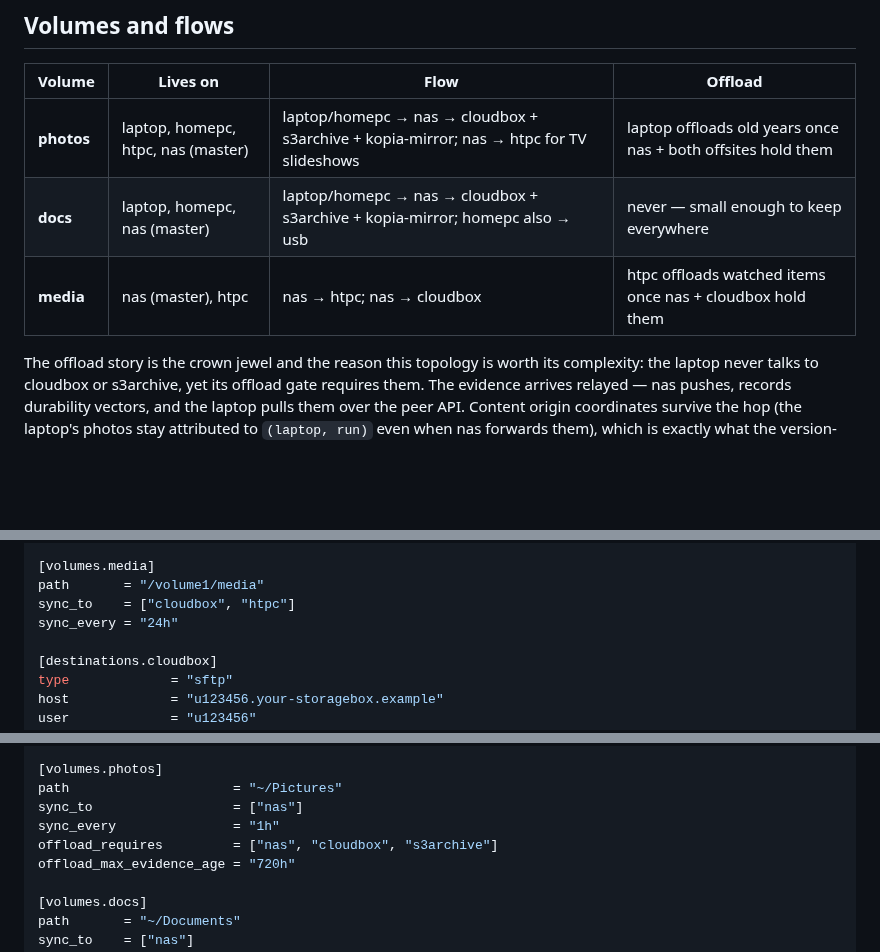
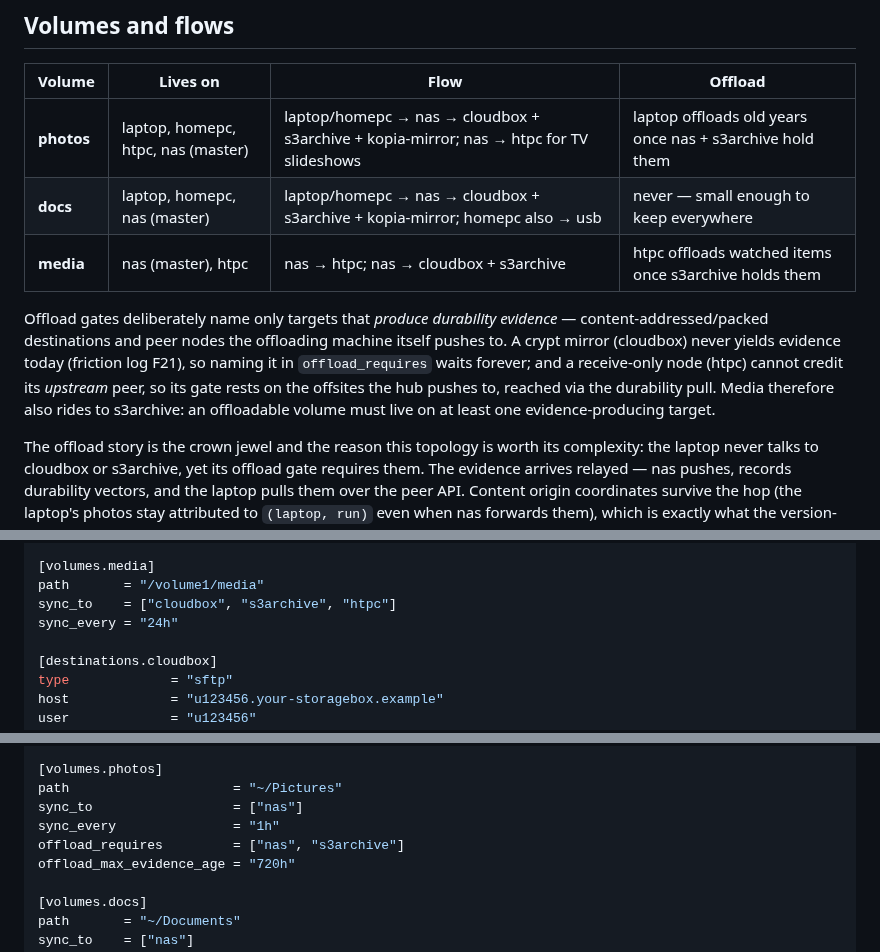
Before and after one commit to mbertschler/squirrel, a Markdown page: design/reference-setup.md, 3 parts joined by grey strips. GitHub-like rendering; blank space fills up the shorter version.

Commit message:
design: offload gates name only evidence-producing targets
Amend the reference setup per friction-log F21: crypt mirrors yield no
durability evidence and receive-only nodes cannot credit their
upstream peer, so the laptop gates on nas+s3archive, the htpc on
s3archive, and media also rides to s3archive.

Co-Authored-By: Claude Fable 5 <noreply@anthropic.com>
Claude-Session: https://claude.ai/code/session_01BQXa5Jqnoy6z9ARiLaGtvr

```diff
--- a/design/reference-setup.md
+++ b/design/reference-setup.md
@@ -52,9 +52,19 @@ so nothing ever tries.
 
 | Volume | Lives on | Flow | Offload |
 |---|---|---|---|
-| **photos** | laptop, homepc, htpc, nas (master) | laptop/homepc → nas → cloudbox + s3archive + kopia-mirror; nas → htpc for TV slideshows | laptop offloads old years once nas + both offsites hold them |
+| **photos** | laptop, homepc, htpc, nas (master) | laptop/homepc → nas → cloudbox + s3archive + kopia-mirror; nas → htpc for TV slideshows | laptop offloads old years once nas + s3archive hold them |
 | **docs** | laptop, homepc, nas (master) | laptop/homepc → nas → cloudbox + s3archive + kopia-mirror; homepc also → usb | never — small enough to keep everywhere |
-| **media** | nas (master), htpc | nas → htpc; nas → cloudbox | htpc offloads watched items once nas + cloudbox hold them |
+| **media** | nas (master), htpc | nas → htpc; nas → cloudbox + s3archive | htpc offloads watched items once s3archive holds them |
+
+Offload gates deliberately name only targets that *produce durability
+evidence* — content-addressed/packed destinations and peer nodes the
+offloading machine itself pushes to. A crypt mirror (cloudbox) never
+yields evidence today (friction log F21), so naming it in
+`offload_requires` waits forever; and a receive-only node (htpc)
+cannot credit its *upstream* peer, so its gate rests on the offsites
+the hub pushes to, reached via the durability pull. Media therefore
+also rides to s3archive: an offloadable volume must live on at least
+one evidence-producing target.
 
 The offload story is the crown jewel and the reason this topology is
 worth its complexity: the laptop never talks to cloudbox or s3archive,
@@ -126,7 +136,7 @@ sync_every = "6h"
 
 [volumes.media]
 path       = "/volume1/media"
-sync_to    = ["cloudbox", "htpc"]
+sync_to    = ["cloudbox", "s3archive", "htpc"]
 sync_every = "24h"
 
 [destinations.cloudbox]
@@ -185,7 +195,7 @@ token = { env = "SQUIRREL_AGENT_TOKEN" }
 path                     = "~/Pictures"
 sync_to                  = ["nas"]
 sync_every               = "1h"
-offload_requires         = ["nas", "cloudbox", "s3archive"]
+offload_requires         = ["nas", "s3archive"]
 offload_max_evidence_age = "720h"
 
 [volumes.docs]
```
Also changed, not shown: other parts of design/reference-setup.md (+1 -1 lines).
